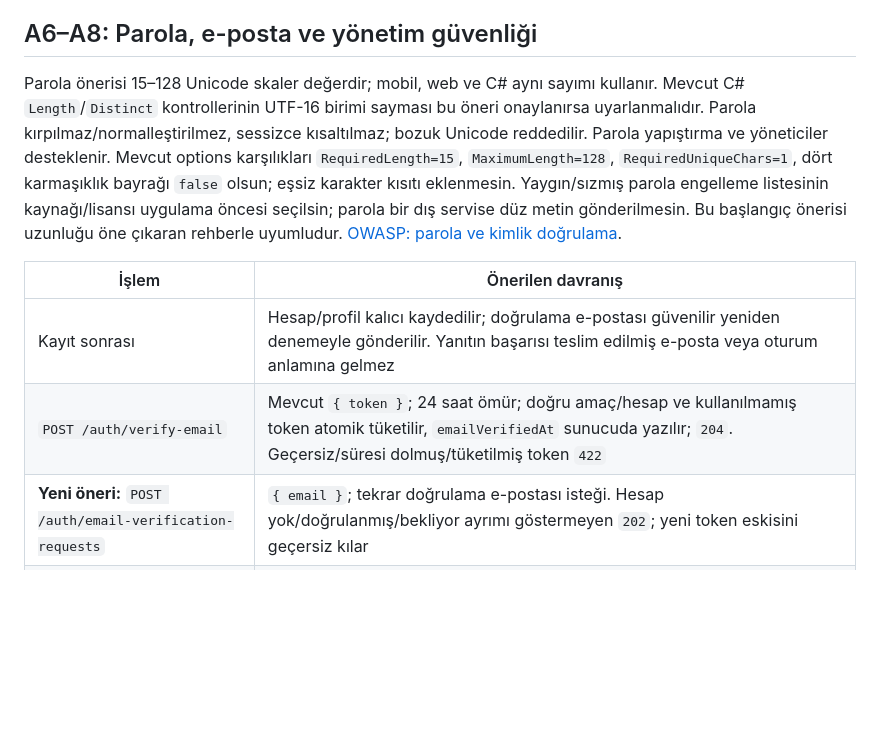
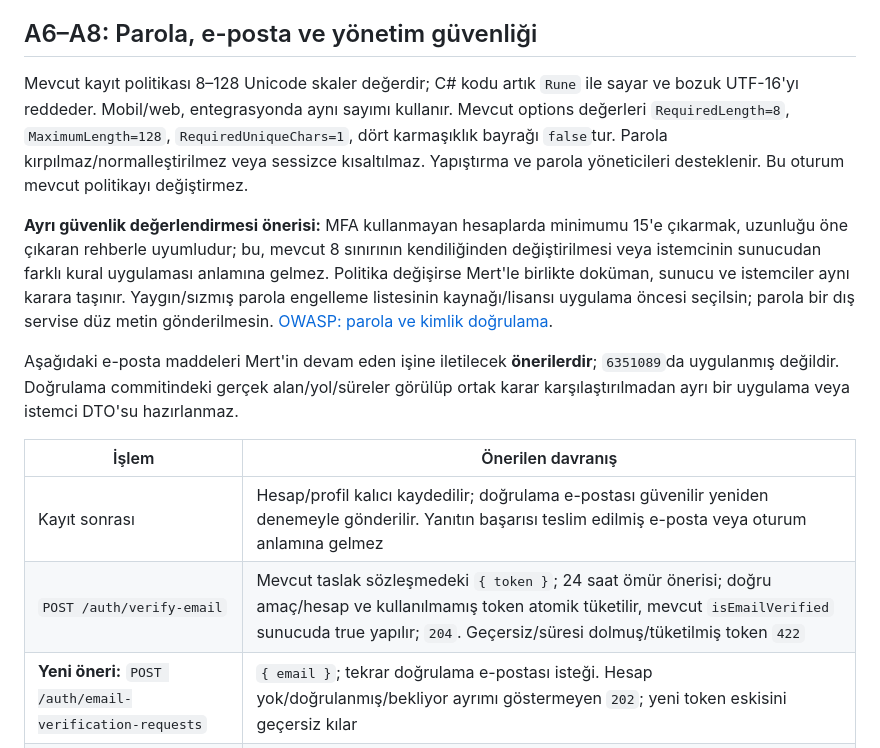
Before and after one commit to mertaliserbet/smart-nutrition-platform, a Markdown page: docs/13_AUTH_CONTRACT_PROPOSAL.md, the part around one of its changes. Rendered like a GitHub page; blank space fills up the shorter version.

```diff
--- a/docs/13_AUTH_CONTRACT_PROPOSAL.md
+++ b/docs/13_AUTH_CONTRACT_PROPOSAL.md
@@ -159,21 +197,30 @@ mevcut `/api/v1` sözleşmesi genişletilmez.
 
 ## A6–A8: Parola, e-posta ve yönetim güvenliği
 
-Parola önerisi 15–128 Unicode skaler değerdir; mobil, web ve C# aynı sayımı
-kullanır. Mevcut C# `Length`/`Distinct` kontrollerinin UTF-16 birimi sayması bu
-öneri onaylanırsa uyarlanmalıdır. Parola kırpılmaz/normalleştirilmez, sessizce
-kısaltılmaz; bozuk Unicode reddedilir. Parola yapıştırma ve yöneticiler desteklenir.
-Mevcut options karşılıkları `RequiredLength=15`, `MaximumLength=128`,
-`RequiredUniqueChars=1`, dört karmaşıklık bayrağı `false` olsun; eşsiz karakter
-kısıtı eklenmesin. Yaygın/sızmış parola engelleme listesinin kaynağı/lisansı
+Mevcut kayıt politikası 8–128 Unicode skaler değerdir; C# kodu artık `Rune` ile
+sayar ve bozuk UTF-16'yı reddeder. Mobil/web, entegrasyonda aynı sayımı kullanır.
+Mevcut options değerleri `RequiredLength=8`, `MaximumLength=128`,
+`RequiredUniqueChars=1`, dört karmaşıklık bayrağı `false`tur. Parola
+kırpılmaz/normalleştirilmez veya sessizce kısaltılmaz. Yapıştırma ve parola
+yöneticileri desteklenir. Bu oturum mevcut politikayı değiştirmez.
+
+**Ayrı güvenlik değerlendirmesi önerisi:** MFA kullanmayan hesaplarda minimumu
+15'e çıkarmak, uzunluğu öne çıkaran rehberle uyumludur; bu, mevcut 8 sınırının
+kendiliğinden değiştirilmesi veya istemcinin sunucudan farklı kural uygulaması
+anlamına gelmez. Politika değişirse Mert'le birlikte doküman, sunucu ve istemciler
+aynı karara taşınır. Yaygın/sızmış parola engelleme listesinin kaynağı/lisansı
 uygulama öncesi seçilsin; parola bir dış servise düz metin gönderilmesin.
-Bu başlangıç önerisi uzunluğu öne çıkaran rehberle uyumludur.
 [OWASP: parola ve kimlik doğrulama](https://cheatsheetseries.owasp.org/cheatsheets/Authentication_Cheat_Sheet.html).
+
+Aşağıdaki e-posta maddeleri Mert'in devam eden işine iletilecek **önerilerdir**;
+`6351089`da uygulanmış değildir. Doğrulama commitindeki gerçek alan/yol/süreler
+görülüp ortak karar karşılaştırılmadan ayrı bir uygulama veya istemci DTO'su
+hazırlanmaz.
 
 | İşlem | Önerilen davranış |
 |---|---|
 | Kayıt sonrası | Hesap/profil kalıcı kaydedilir; doğrulama e-postası güvenilir yeniden denemeyle gönderilir. Yanıtın başarısı teslim edilmiş e-posta veya oturum anlamına gelmez |
-| `POST /auth/verify-email` | Mevcut `{ token }`; 24 saat ömür; doğru amaç/hesap ve kullanılmamış token atomik tüketilir, `emailVerifiedAt` sunucuda yazılır; `204`. Geçersiz/süresi dolmuş/tüketilmiş token `422` |
+| `POST /auth/verify-email` | Mevcut taslak sözleşmedeki `{ token }`; 24 saat ömür önerisi; doğru amaç/hesap ve kullanılmamış token atomik tüketilir, mevcut `isEmailVerified` sunucuda true yapılır; `204`. Geçersiz/süresi dolmuş/tüketilmiş token `422` |
 | **Yeni öneri:** `POST /auth/email-verification-requests` | `{ email }`; tekrar doğrulama e-postası isteği. Hesap yok/doğrulanmış/bekliyor ayrımı göstermeyen `202`; yeni token eskisini geçersiz kılar |
 | `POST /auth/password-reset-requests` | Mevcut `{ email }`; hesap varlığını açıklamayan `202`; token 30 dakika ömürlü ve yalnız parola sıfırlama amaçlı |
 | `POST /auth/reset-password` | Mevcut `{ token, password }`; tokenı atomik tüketir, hash'i günceller ve tüm oturumları iptal eder; `204`. Otomatik giriş yapmaz; geçersiz token/parola `422` |
```
Also changed, not shown: other parts of docs/13_AUTH_CONTRACT_PROPOSAL.md (+67 -29 lines).
